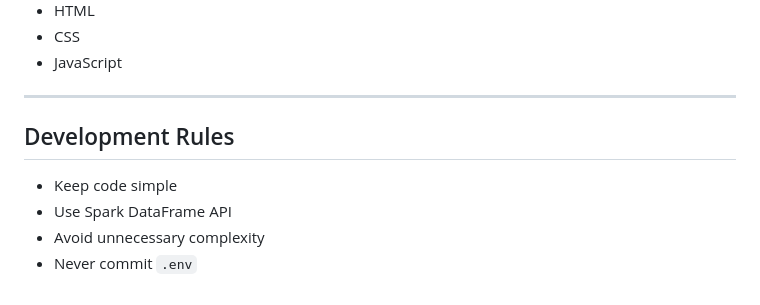
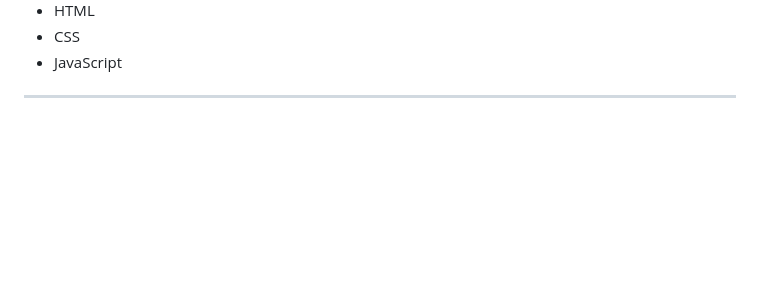
Before and after one commit to ajayanithaganesan/Scalable_Cloud_Programming_CA, a Markdown page: README.md, the part around the change. GitHub-like rendering; blank space fills up the shorter version.

Commit message:
Documentation

```diff
--- a/README.md
+++ b/README.md
@@ -318,9 +318,3 @@ Metrics to measure:
 - JavaScript
 
 ---
-
-## Development Rules
-- Keep code simple
-- Use Spark DataFrame API
-- Avoid unnecessary complexity
-- Never commit `.env`
```
